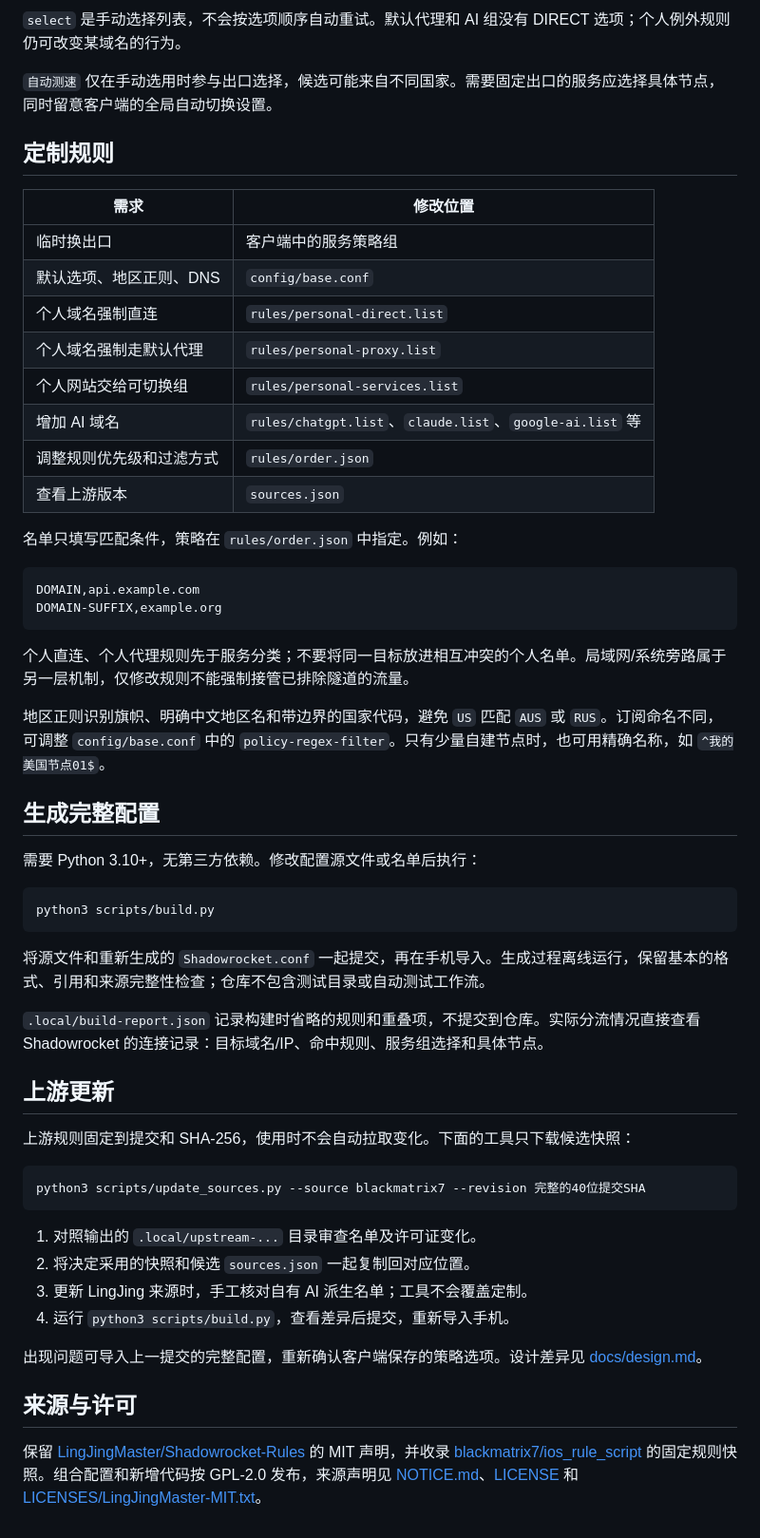
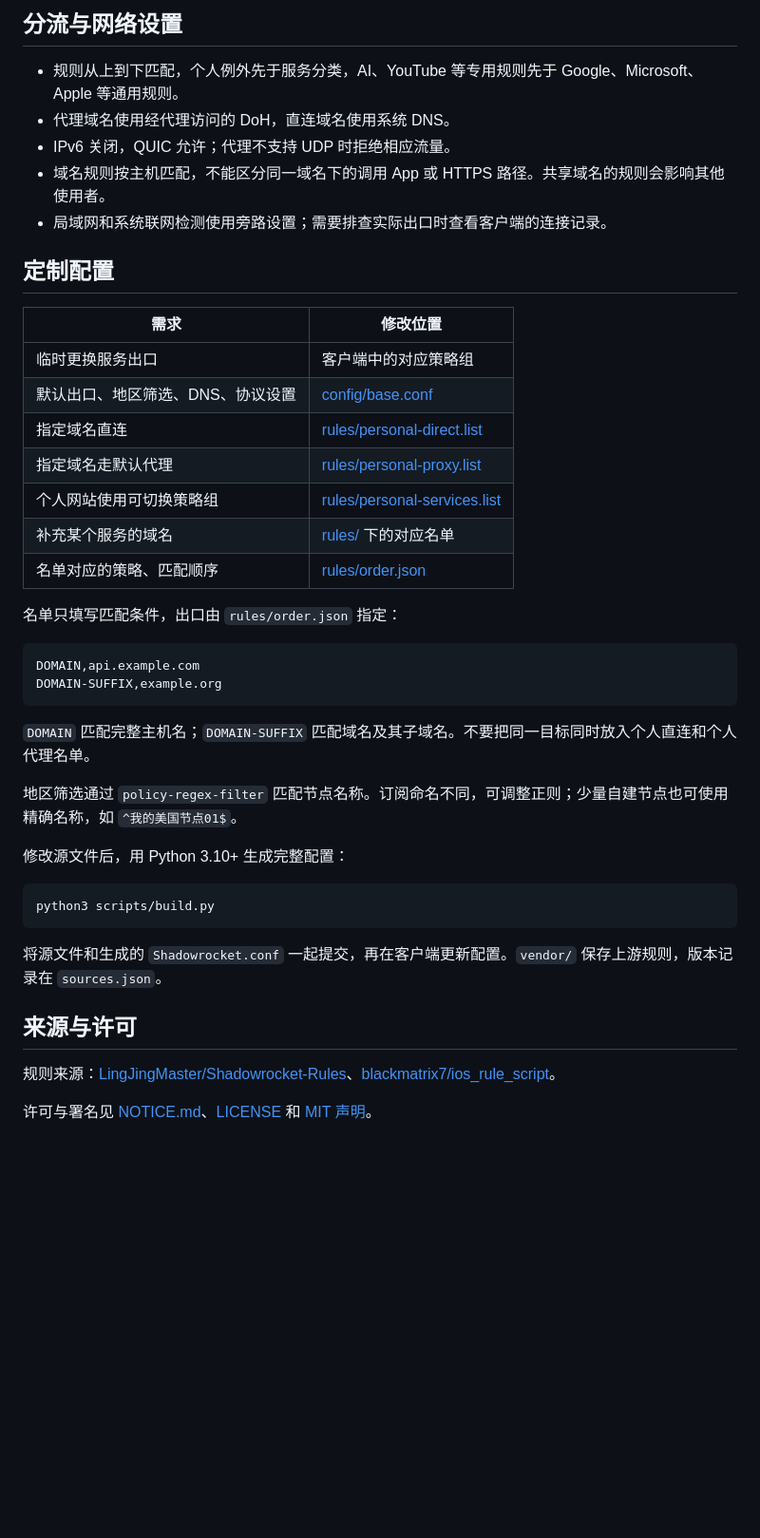
Before and after one commit to captainamari/ss-rules, a Markdown page: README.md, the part around one of its changes. Shown at 95% size. Drawn GitHub-style; blank space fills up the shorter version.

````diff
--- a/README.md
+++ b/README.md
@@ -47,59 +49,45 @@ Jesse 的 Shadowrocket 自用分流配置，基于 [LingJingMaster/Shadowrocket-
 
-`select` 是手动选择列表，不会按选项顺序自动重试。默认代理和 AI 组没有 DIRECT 选项；个人例外规则仍可改变某域名的行为。
+## 分流与网络设置
 
-`自动测速` 仅在手动选用时参与出口选择，候选可能来自不同国家。需要固定出口的服务应选择具体节点，同时留意客户端的全局自动切换设置。
+- 规则从上到下匹配，个人例外先于服务分类，AI、YouTube 等专用规则先于 Google、Microsoft、Apple 等通用规则。
+- 代理域名使用经代理访问的 DoH，直连域名使用系统 DNS。
+- IPv6 关闭，QUIC 允许；代理不支持 UDP 时拒绝相应流量。
+- 域名规则按主机匹配，不能区分同一域名下的调用 App 或 HTTPS 路径。共享域名的规则会影响其他使用者。
+- 局域网和系统联网检测使用旁路设置；需要排查实际出口时查看客户端的连接记录。
 
-## 定制规则
+## 定制配置
 
 | 需求 | 修改位置 |
 |---|---|
-| 临时换出口 | 客户端中的服务策略组 |
-| 默认选项、地区正则、DNS | `config/base.conf` |
-| 个人域名强制直连 | `rules/personal-direct.list` |
-| 个人域名强制走默认代理 | `rules/personal-proxy.list` |
-| 个人网站交给可切换组 | `rules/personal-services.list` |
-| 增加 AI 域名 | `rules/chatgpt.list`、`claude.list`、`google-ai.list` 等 |
-| 调整规则优先级和过滤方式 | `rules/order.json` |
-| 查看上游版本 | `sources.json` |
+| 临时更换服务出口 | 客户端中的对应策略组 |
+| 默认出口、地区筛选、DNS、协议设置 | [config/base.conf](config/base.conf) |
+| 指定域名直连 | [rules/personal-direct.list](rules/personal-direct.list) |
+| 指定域名走默认代理 | [rules/personal-proxy.list](rules/personal-proxy.list) |
+| 个人网站使用可切换策略组 | [rules/personal-services.list](rules/personal-services.list) |
+| 补充某个服务的域名 | [rules/](rules/) 下的对应名单 |
+| 名单对应的策略、匹配顺序 | [rules/order.json](rules/order.json) |
 
-名单只填写匹配条件，策略在 `rules/order.json` 中指定。例如：
+名单只填写匹配条件，出口由 `rules/order.json` 指定：
 
 ```ini
 DOMAIN,api.example.com
 DOMAIN-SUFFIX,example.org
 ```
 
-个人直连、个人代理规则先于服务分类；不要将同一目标放进相互冲突的个人名单。局域网/系统旁路属于另一层机制，仅修改规则不能强制接管已排除隧道的流量。
+`DOMAIN` 匹配完整主机名；`DOMAIN-SUFFIX` 匹配域名及其子域名。不要把同一目标同时放入个人直连和个人代理名单。
 
-地区正则识别旗帜、明确中文地区名和带边界的国家代码，避免 `US` 匹配 `AUS` 或 `RUS`。订阅命名不同，可调整 `config/base.conf` 中的 `policy-regex-filter`。只有少量自建节点时，也可用精确名称，如 `^我的美国节点01$`。
+地区筛选通过 `policy-regex-filter` 匹配节点名称。订阅命名不同，可调整正则；少量自建节点也可使用精确名称，如 `^我的美国节点01$`。
 
-## 生成完整配置
-
-需要 Python 3.10+，无第三方依赖。修改配置源文件或名单后执行：
+修改源文件后，用 Python 3.10+ 生成完整配置：
 
 ```bash
 python3 scripts/build.py
 ```
 
-将源文件和重新生成的 `Shadowrocket.conf` 一起提交，再在手机导入。生成过程离线运行，保留基本的格式、引用和来源完整性检查；仓库不包含测试目录或自动测试工作流。
-
-`.local/build-report.json` 记录构建时省略的规则和重叠项，不提交到仓库。实际分流情况直接查看 Shadowrocket 的连接记录：目标域名/IP、命中规则、服务组选择和具体节点。
-
-## 上游更新
-
-上游规则固定到提交和 SHA-256，使用时不会自动拉取变化。下面的工具只下载候选快照：
-
-```bash
-python3 scripts/update_sources.py --source blackmatrix7 --revision 完整的40位提交SHA
-```
-
-1. 对照输出的 `.local/upstream-...` 目录审查名单及许可证变化。
-2. 将决定采用的快照和候选 `sources.json` 一起复制回对应位置。
-3. 更新 LingJing 来源时，手工核对自有 AI 派生名单；工具不会覆盖定制。
-4. 运行 `python3 scripts/build.py`，查看差异后提交，重新导入手机。
-
-出现问题可导入上一提交的完整配置，重新确认客户端保存的策略选项。设计差异见 [docs/design.md](docs/design.md)。
+将源文件和生成的 `Shadowrocket.conf` 一起提交，再在客户端更新配置。`vendor/` 保存上游规则，版本记录在 `sources.json`。
 
 ## 来源与许可
 
-保留 [LingJingMaster/Shadowrocket-Rules](https://github.com/LingJingMaster/Shadowrocket-Rules) 的 MIT 声明，并收录 [blackmatrix7/ios_rule_script](https://github.com/blackmatrix7/ios_rule_script) 的固定规则快照。组合配置和新增代码按 GPL-2.0 发布，来源声明见 [NOTICE.md](NOTICE.md)、[LICENSE](LICENSE) 和 [LICENSES/LingJingMaster-MIT.txt](LICENSES/LingJingMaster-MIT.txt)。
+规则来源：[LingJingMaster/Shadowrocket-Rules](https://github.com/LingJingMaster/Shadowrocket-Rules)、[blackmatrix7/ios_rule_script](https://github.com/blackmatrix7/ios_rule_script)。
+
+许可与署名见 [NOTICE.md](NOTICE.md)、[LICENSE](LICENSE) 和 [MIT 声明](LICENSES/LingJingMaster-MIT.txt)。
````
Also changed, not shown: other parts of README.md (+34 -32 lines), NOTICE.md (+9 -15 lines), docs/design.md (deleted, +0 -66 lines), docs/assets/config-qr.png, 12 other files.
